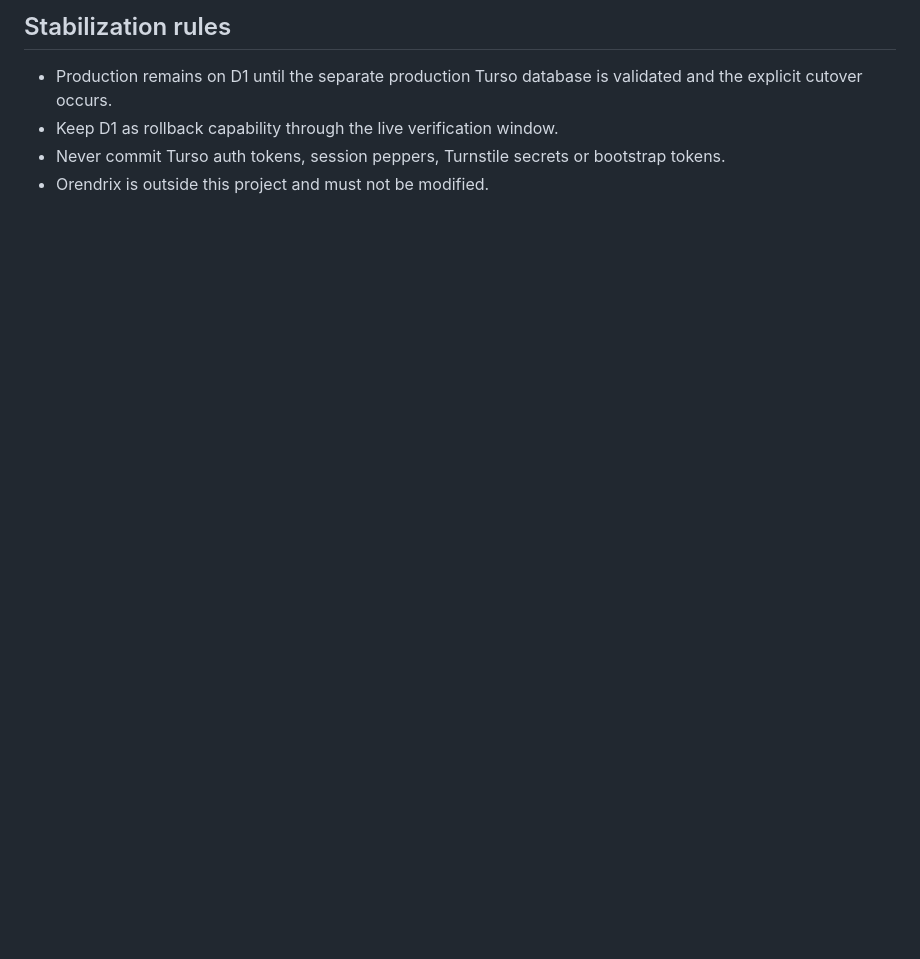
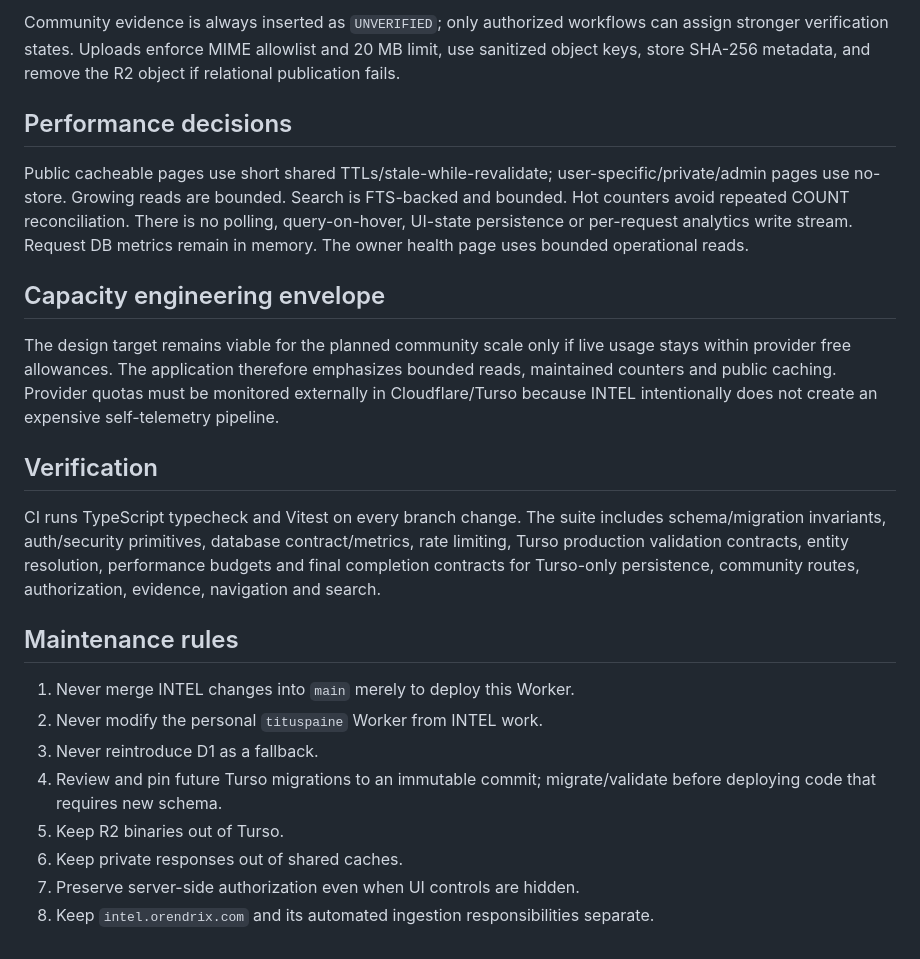
Before and after one commit to tituspaine/tituspaine, a Markdown page: intel/docs/PHASE_STATUS.md, the part around one of its changes. Rendered like a GitHub page; blank space fills up the shorter version.

```diff
--- a/intel/docs/PHASE_STATUS.md
+++ b/intel/docs/PHASE_STATUS.md
@@ -47,6 +26,21 @@ Public Cloudflare caching can materially reduce anonymous DB reads; authenticate
 
-## Stabilization rules
-- Production remains on D1 until the separate production Turso database is validated and the explicit cutover occurs.
-- Keep D1 as rollback capability through the live verification window.
-- Never commit Turso auth tokens, session peppers, Turnstile secrets or bootstrap tokens.
-- Orendrix is outside this project and must not be modified.
+Community evidence is always inserted as `UNVERIFIED`; only authorized workflows can assign stronger verification states. Uploads enforce MIME allowlist and 20 MB limit, use sanitized object keys, store SHA-256 metadata, and remove the R2 object if relational publication fails.
+
+## Performance decisions
+Public cacheable pages use short shared TTLs/stale-while-revalidate; user-specific/private/admin pages use no-store. Growing reads are bounded. Search is FTS-backed and bounded. Hot counters avoid repeated COUNT reconciliation. There is no polling, query-on-hover, UI-state persistence or per-request analytics write stream. Request DB metrics remain in memory. The owner health page uses bounded operational reads.
+
+## Capacity engineering envelope
+The design target remains viable for the planned community scale only if live usage stays within provider free allowances. The application therefore emphasizes bounded reads, maintained counters and public caching. Provider quotas must be monitored externally in Cloudflare/Turso because INTEL intentionally does not create an expensive self-telemetry pipeline.
+
+## Verification
+CI runs TypeScript typecheck and Vitest on every branch change. The suite includes schema/migration invariants, auth/security primitives, database contract/metrics, rate limiting, Turso production validation contracts, entity resolution, performance budgets and final completion contracts for Turso-only persistence, community routes, authorization, evidence, navigation and search.
+
+## Maintenance rules
+1. Never merge INTEL changes into `main` merely to deploy this Worker.
+2. Never modify the personal `tituspaine` Worker from INTEL work.
+3. Never reintroduce D1 as a fallback.
+4. Review and pin future Turso migrations to an immutable commit; migrate/validate before deploying code that requires new schema.
+5. Keep R2 binaries out of Turso.
+6. Keep private responses out of shared caches.
+7. Preserve server-side authorization even when UI controls are hidden.
+8. Keep `intel.orendrix.com` and its automated ingestion responsibilities separate.
```
Also changed, not shown: other parts of intel/docs/PHASE_STATUS.md (+18 -39 lines).
